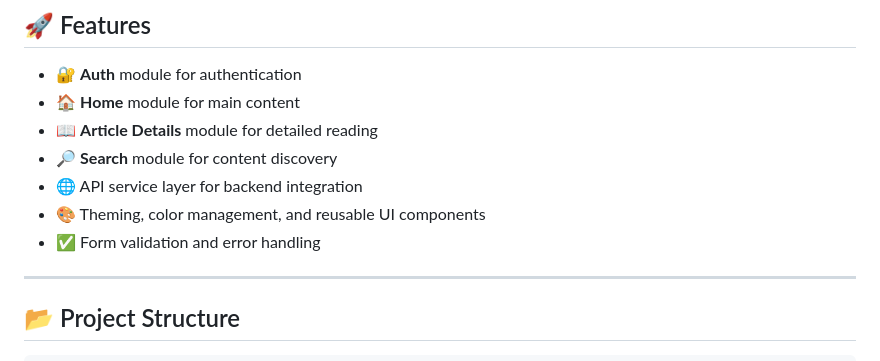
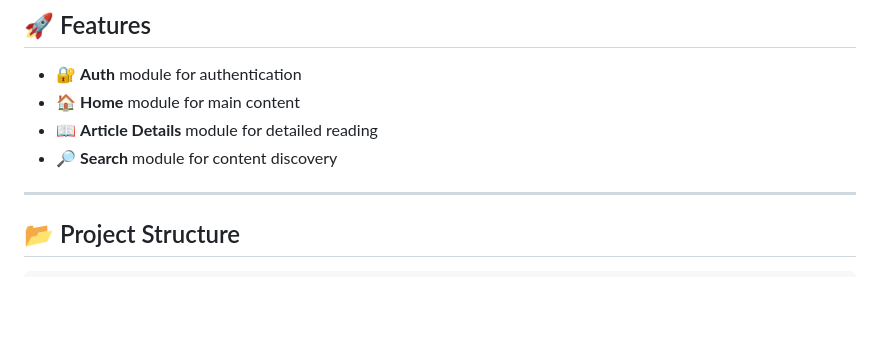
Before and after one commit to yossefabbasya19/DigitalHup-task, a Markdown page: README.md, the part around the change. GitHub-like rendering; blank space fills up the shorter version.

Commit message:
last update

```diff
--- a/README.md
+++ b/README.md
@@ -10,10 +10,6 @@ The app is built using **clean architecture principles** to ensure maintainable,
 - 🏠 **Home** module for main content
 - 📖 **Article Details** module for detailed reading
 - 🔎 **Search** module for content discovery
-- 🌐 API service layer for backend integration
-- 🎨 Theming, color management, and reusable UI components
-- ✅ Form validation and error handling
-
 ---
 
 ## 📂 Project Structure
```
